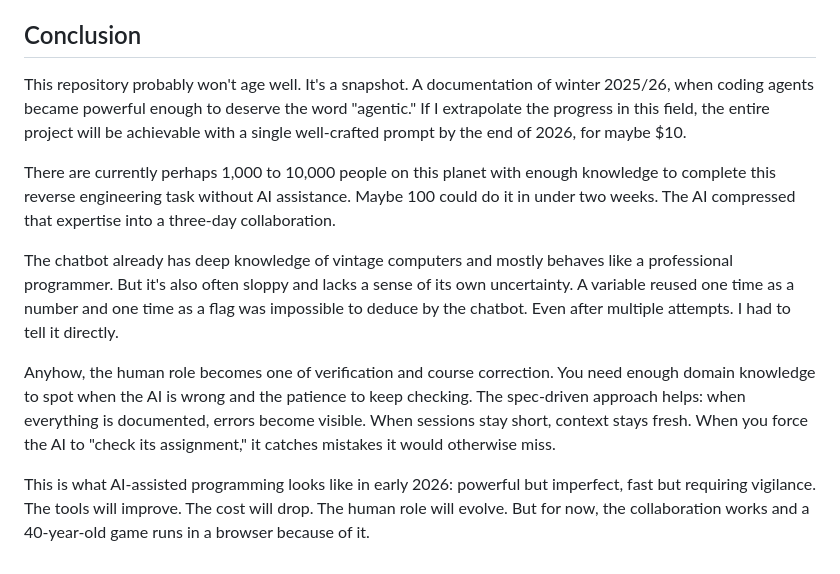
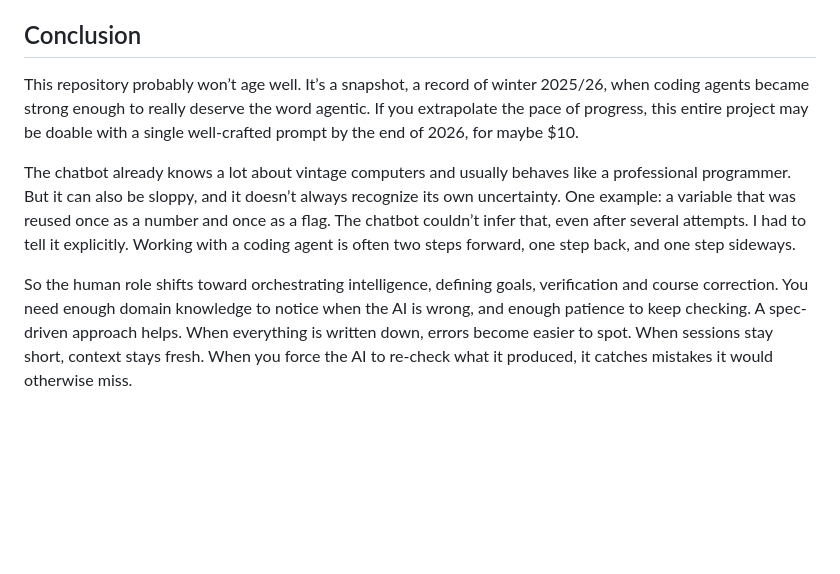
Before and after one commit to s-macke/weltendaemmerung, a Markdown page: README.md, the part around the change. Rendered like a GitHub page; blank space fills up the shorter version.

```diff
--- a/README.md
+++ b/README.md
@@ -176,12 +176,9 @@ The UI was polished using Claude Code's frontend design skill for the final retr
 
 ## Conclusion
 
-This repository probably won't age well. It's a snapshot. A documentation of winter 2025/26, when coding agents became powerful enough to deserve the word "agentic." If I extrapolate the progress in this field, the entire project will be achievable with a single well-crafted prompt by the end of 2026, for maybe $10.
+This repository probably won’t age well. It’s a snapshot, a record of winter 2025/26, when coding agents became strong enough to really deserve the word agentic. If you extrapolate the pace of progress, this entire project may be doable with a single well-crafted prompt by the end of 2026, for maybe $10.
 
-There are currently perhaps 1,000 to 10,000 people on this planet with enough knowledge to complete this reverse engineering task without AI assistance. Maybe 100 could do it in under two weeks. The AI compressed that expertise into a three-day collaboration.
+The chatbot already knows a lot about vintage computers and usually behaves like a professional programmer. But it can also be sloppy, and it doesn’t always recognize its own uncertainty. One example: a variable that was reused once as a number and once as a flag. The chatbot couldn’t infer that, even after several attempts. I had to tell it explicitly.
+Working with a coding agent is often two steps forward, one step back, and one step sideways.
 
-The chatbot already has deep knowledge of vintage computers and mostly behaves like a professional programmer. But it's also often sloppy and lacks a sense of its own uncertainty. A variable reused one time as a number and one time as a flag was impossible to deduce by the chatbot. Even after multiple attempts. I had to tell it directly.
-
-Anyhow, the human role becomes one of verification and course correction. You need enough domain knowledge to spot when the AI is wrong and the patience to keep checking. The spec-driven approach helps: when everything is documented, errors become visible. When sessions stay short, context stays fresh. When you force the AI to "check its assignment," it catches mistakes it would otherwise miss.
-
-This is what AI-assisted programming looks like in early 2026: powerful but imperfect, fast but requiring vigilance. The tools will improve. The cost will drop. The human role will evolve. But for now, the collaboration works and a 40-year-old game runs in a browser because of it.
+So the human role shifts toward orchestrating intelligence, defining goals, verification and course correction. You need enough domain knowledge to notice when the AI is wrong, and enough patience to keep checking. A spec-driven approach helps. When everything is written down, errors become easier to spot. When sessions stay short, context stays fresh. When you force the AI to re-check what it produced, it catches mistakes it would otherwise miss.
```
